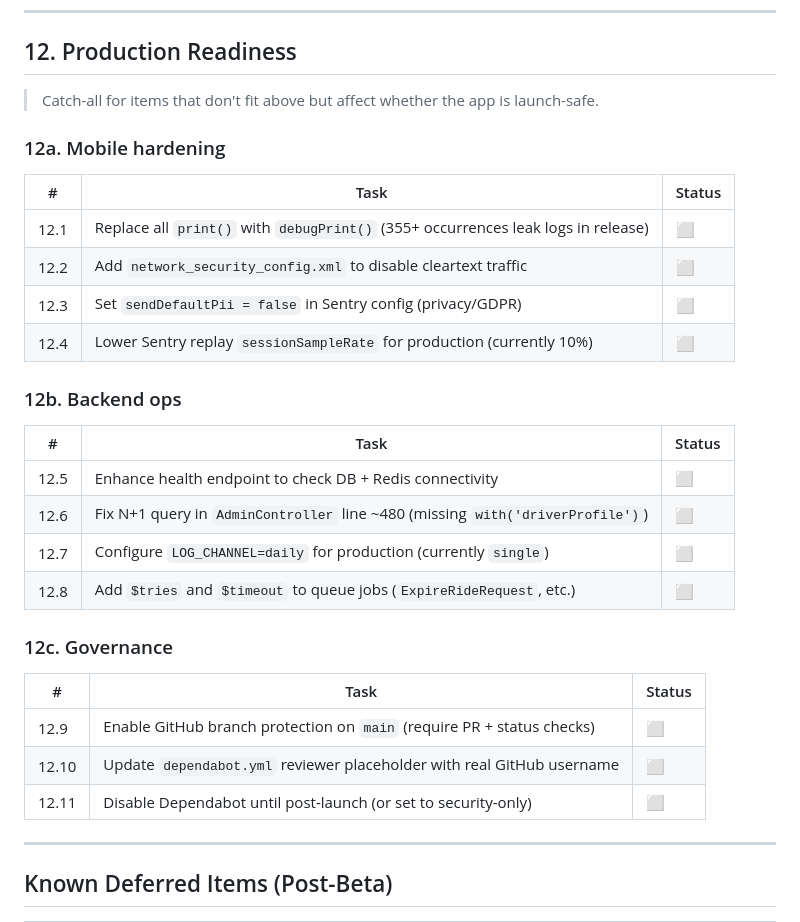
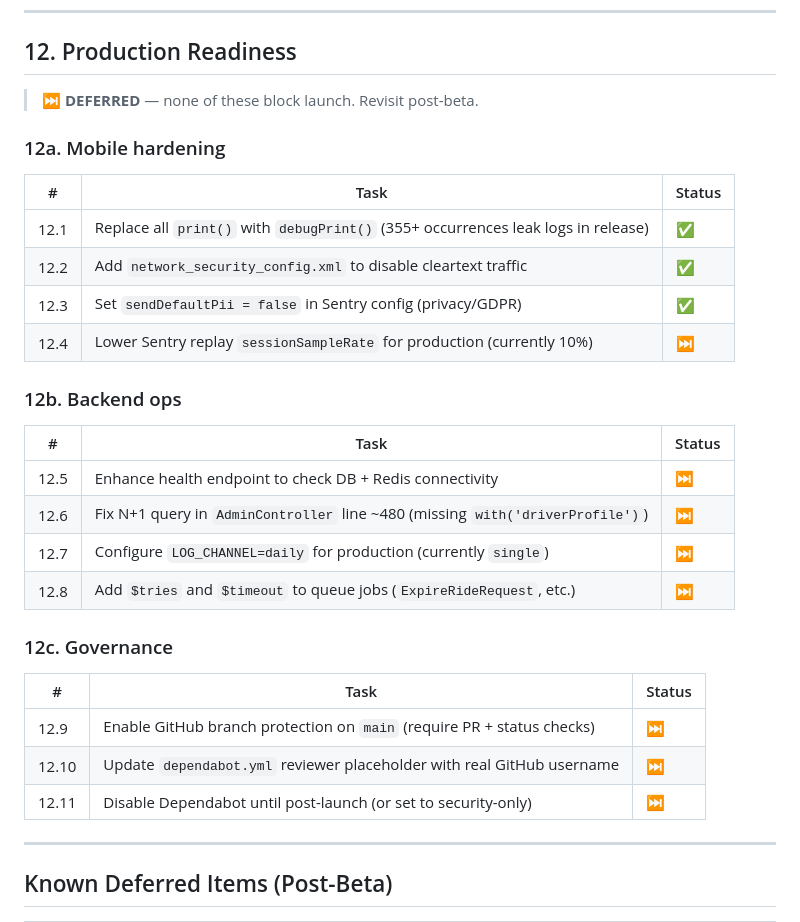
Before and after one commit to joe-alan/anjem, a Markdown page: STAGING_LAUNCH_CHECKLIST.md, the part around one of its changes. GitHub-like rendering.

```diff
--- a/STAGING_LAUNCH_CHECKLIST.md
+++ b/STAGING_LAUNCH_CHECKLIST.md
@@ -301,33 +301,33 @@
 
 ## 12. Production Readiness
 
-> Catch-all for items that don't fit above but affect whether the app is launch-safe.
+> **⏭️ DEFERRED** — none of these block launch. Revisit post-beta.
 
 ### 12a. Mobile hardening
 
 | #    | Task                                                                              | Status |
 | ---- | --------------------------------------------------------------------------------- | ------ |
-| 12.1 | Replace all `print()` with `debugPrint()` (355+ occurrences leak logs in release) | ⬜     |
-| 12.2 | Add `network_security_config.xml` to disable cleartext traffic                    | ⬜     |
-| 12.3 | Set `sendDefaultPii = false` in Sentry config (privacy/GDPR)                      | ⬜     |
-| 12.4 | Lower Sentry replay `sessionSampleRate` for production (currently 10%)            | ⬜     |
+| 12.1 | Replace all `print()` with `debugPrint()` (355+ occurrences leak logs in release) | ✅     |
+| 12.2 | Add `network_security_config.xml` to disable cleartext traffic                    | ✅     |
+| 12.3 | Set `sendDefaultPii = false` in Sentry config (privacy/GDPR)                      | ✅     |
+| 12.4 | Lower Sentry replay `sessionSampleRate` for production (currently 10%)            | ⏭️     |
 
 ### 12b. Backend ops
 
 | #    | Task                                                                           | Status |
 | ---- | ------------------------------------------------------------------------------ | ------ |
-| 12.5 | Enhance health endpoint to check DB + Redis connectivity                       | ⬜     |
-| 12.6 | Fix N+1 query in `AdminController` line ~480 (missing `with('driverProfile')`) | ⬜     |
-| 12.7 | Configure `LOG_CHANNEL=daily` for production (currently `single`)              | ⬜     |
-| 12.8 | Add `$tries` and `$timeout` to queue jobs (`ExpireRideRequest`, etc.)          | ⬜     |
+| 12.5 | Enhance health endpoint to check DB + Redis connectivity                       | ⏭️     |
+| 12.6 | Fix N+1 query in `AdminController` line ~480 (missing `with('driverProfile')`) | ⏭️     |
+| 12.7 | Configure `LOG_CHANNEL=daily` for production (currently `single`)              | ⏭️     |
+| 12.8 | Add `$tries` and `$timeout` to queue jobs (`ExpireRideRequest`, etc.)          | ⏭️     |
 
 ### 12c. Governance
 
 | #     | Task                                                                   | Status |
 | ----- | ---------------------------------------------------------------------- | ------ |
-| 12.9  | Enable GitHub branch protection on `main` (require PR + status checks) | ⬜     |
-| 12.10 | Update `dependabot.yml` reviewer placeholder with real GitHub username | ⬜     |
-| 12.11 | Disable Dependabot until post-launch (or set to security-only)         | ⬜     |
+| 12.9  | Enable GitHub branch protection on `main` (require PR + status checks) | ⏭️     |
+| 12.10 | Update `dependabot.yml` reviewer placeholder with real GitHub username | ⏭️     |
+| 12.11 | Disable Dependabot until post-launch (or set to security-only)         | ⏭️     |
 
 ---
 
```
Also changed, not shown: other parts of STAGING_LAUNCH_CHECKLIST.md (+33 -33 lines).
